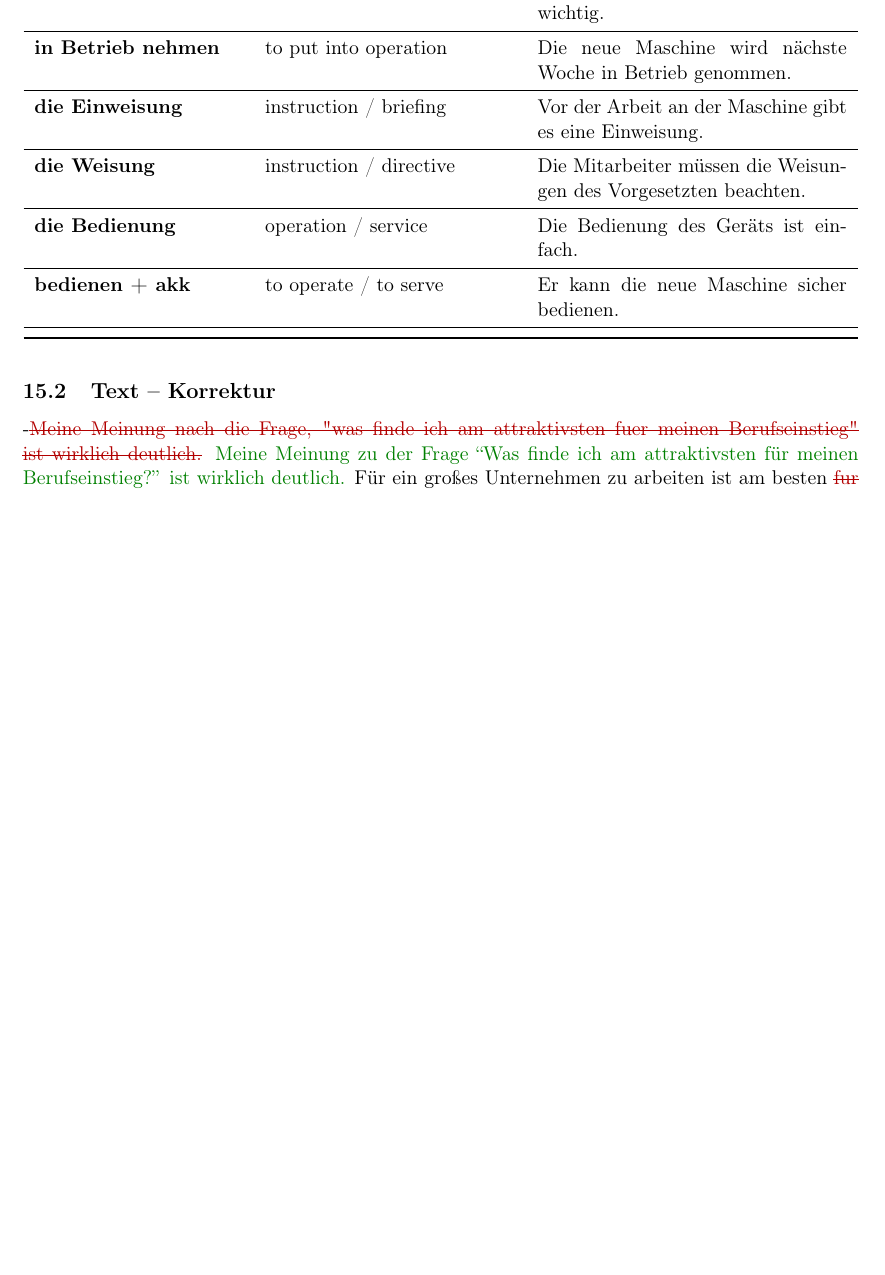
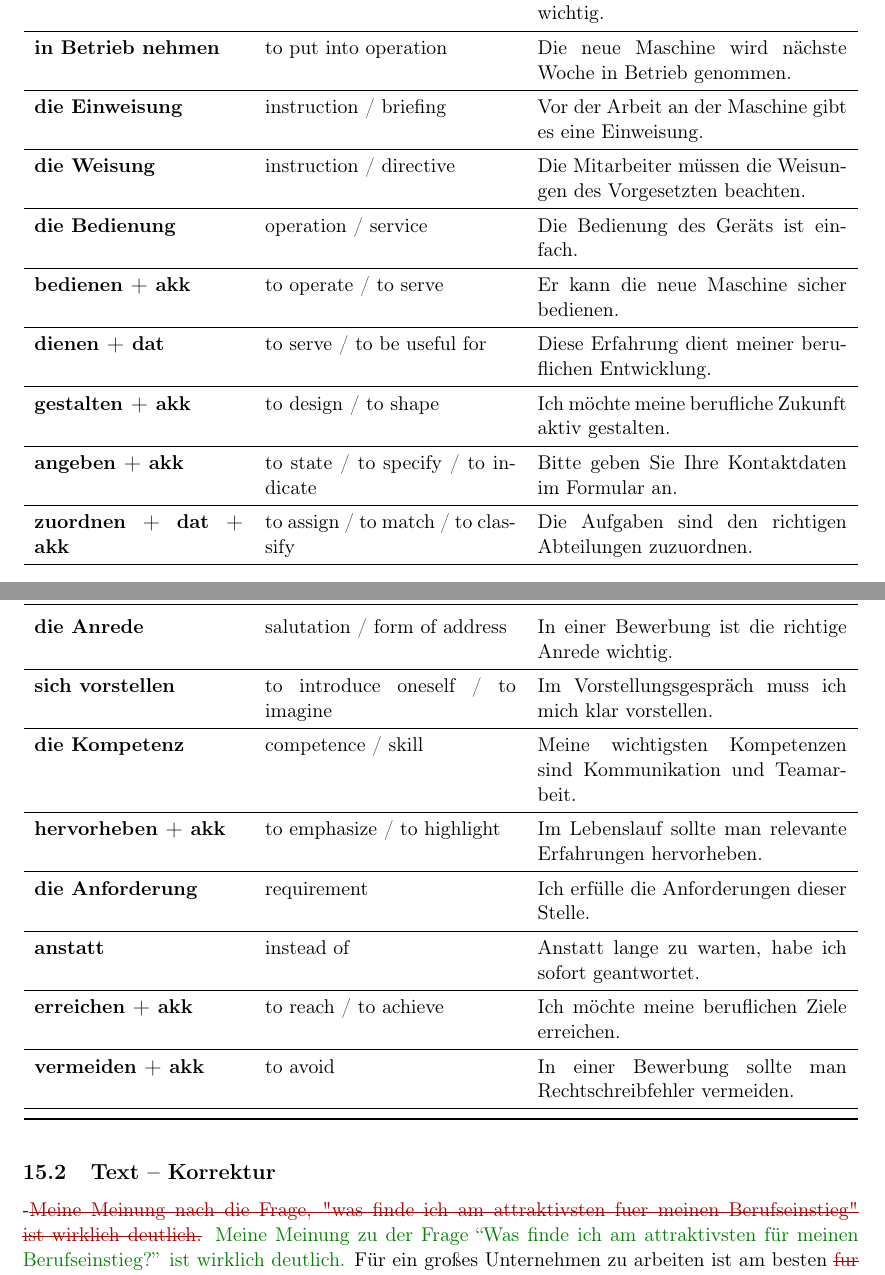
Before and after one commit to vyron-arvanitis/Deutsch, a LaTeX document (main.tex, which reads sections/2026-05-07-vorstellungsgespraech-argumentieren.tex): part of page 20 of 21 before the commit and two parts of pages 20 and 21 of 22 after it, the two joined at a grey line, cut so that both start at the same text, the shorter picture padded with empty space. Compiled offline with pdfLaTeX.

Commit message:
wortsatz

```diff
--- a/sections/2026-05-07-vorstellungsgespraech-argumentieren.tex
+++ b/sections/2026-05-07-vorstellungsgespraech-argumentieren.tex
@@ -80,6 +80,18 @@
 \deword{die Weisung}{instruction / directive}{Die Mitarbeiter müssen die Weisungen des Vorgesetzten beachten.}
 \deword{die Bedienung}{operation / service}{Die Bedienung des Geräts ist einfach.}
 \deword{bedienen + akk}{to operate / to serve}{Er kann die neue Maschine sicher bedienen.}
+\deword{dienen + dat}{to serve / to be useful for}{Diese Erfahrung dient meiner beruflichen Entwicklung.}
+\deword{gestalten + akk}{to design / to shape}{Ich möchte meine berufliche Zukunft aktiv gestalten.}
+\deword{angeben + akk}{to state / to specify / to indicate}{Bitte geben Sie Ihre Kontaktdaten im Formular an.}
+\deword{zuordnen + dat + akk}{to assign / to match / to classify}{Die Aufgaben sind den richtigen Abteilungen zuzuordnen.}
+\deword{die Anrede}{salutation / form of address}{In einer Bewerbung ist die richtige Anrede wichtig.}
+\deword{sich vorstellen}{to introduce oneself / to imagine}{Im Vorstellungsgespräch muss ich mich klar vorstellen.}
+\deword{die Kompetenz}{competence / skill}{Meine wichtigsten Kompetenzen sind Kommunikation und Teamarbeit.}
+\deword{hervorheben + akk}{to emphasize / to highlight}{Im Lebenslauf sollte man relevante Erfahrungen hervorheben.}
+\deword{die Anforderung}{requirement}{Ich erfülle die Anforderungen dieser Stelle.}
+\deword{anstatt}{instead of}{Anstatt lange zu warten, habe ich sofort geantwortet.}
+\deword{erreichen + akk}{to reach / to achieve}{Ich möchte meine beruflichen Ziele erreichen.}
+\deword{vermeiden + akk}{to avoid}{In einer Bewerbung sollte man Rechtschreibfehler vermeiden.}
 \end{vocabtable}
 
 
```
Also changed, not shown: out/main.pdf.
